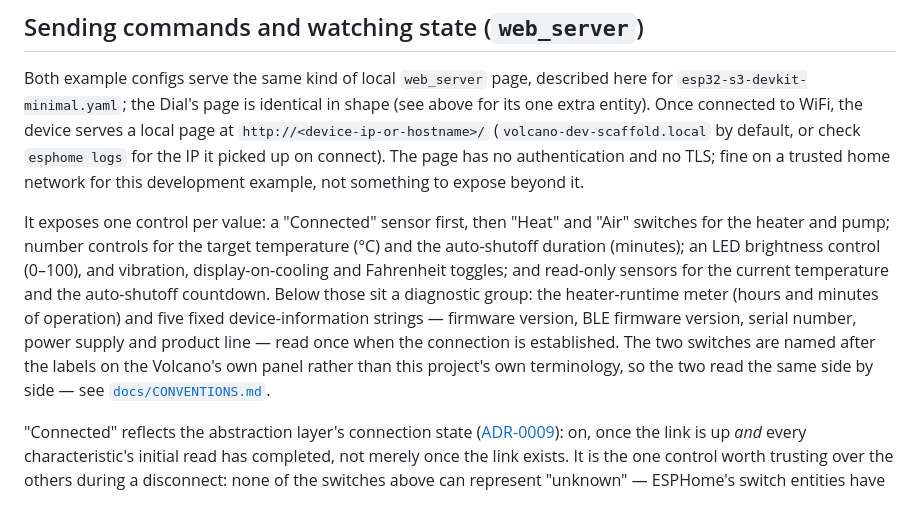
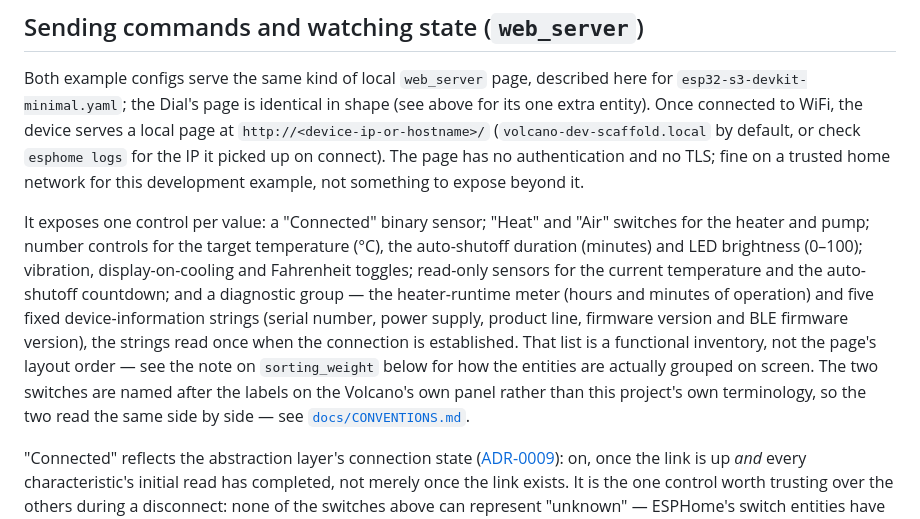
Before and after one commit to SimmoDev/volcano-hybrid-companion, a Markdown page: examples/README.md, the part around the change. GitHub-like rendering.

Commit message:
Describe the web_server entities by function, not by page order
The "It exposes one control per value" sentence read as an ordered tour of
the page ("a Connected sensor first", "Below those sit a diagnostic
group", "and read-only sensors for the current temperature and the
auto-shutoff countdown" last). web_server v3 groups entities by domain and
then by sorting_weight, so current temperature and the countdown actually
render among the first entities, not last, and the runtime meter is
interleaved with the device-information strings rather than sitting before
them. Reword it as a plain functional inventory and point at the existing
sorting_weight note for how the page is really laid out.

```diff
--- a/examples/README.md
+++ b/examples/README.md
@@ -48,7 +48,7 @@ Watch for the `[volcano]` log tag: it logs heater/pump state, the auto-shutoff c
 
 Both example configs serve the same kind of local `web_server` page, described here for `esp32-s3-devkit-minimal.yaml`; the Dial's page is identical in shape (see above for its one extra entity). Once connected to WiFi, the device serves a local page at `http://<device-ip-or-hostname>/` (`volcano-dev-scaffold.local` by default, or check `esphome logs` for the IP it picked up on connect). The page has no authentication and no TLS; fine on a trusted home network for this development example, not something to expose beyond it.
 
-It exposes one control per value: a "Connected" sensor first, then "Heat" and "Air" switches for the heater and pump; number controls for the target temperature (°C) and the auto-shutoff duration (minutes); an LED brightness control (0–100), and vibration, display-on-cooling and Fahrenheit toggles; and read-only sensors for the current temperature and the auto-shutoff countdown. Below those sit a diagnostic group: the heater-runtime meter (hours and minutes of operation) and five fixed device-information strings — firmware version, BLE firmware version, serial number, power supply and product line — read once when the connection is established. The two switches are named after the labels on the Volcano's own panel rather than this project's own terminology, so the two read the same side by side — see [`docs/CONVENTIONS.md`](../docs/CONVENTIONS.md#device-actuators-heater-and-pump-except-on-a-label).
+It exposes one control per value: a "Connected" binary sensor; "Heat" and "Air" switches for the heater and pump; number controls for the target temperature (°C), the auto-shutoff duration (minutes) and LED brightness (0–100); vibration, display-on-cooling and Fahrenheit toggles; read-only sensors for the current temperature and the auto-shutoff countdown; and a diagnostic group — the heater-runtime meter (hours and minutes of operation) and five fixed device-information strings (serial number, power supply, product line, firmware version and BLE firmware version), the strings read once when the connection is established. That list is a functional inventory, not the page's layout order — see the note on `sorting_weight` below for how the entities are actually grouped on screen. The two switches are named after the labels on the Volcano's own panel rather than this project's own terminology, so the two read the same side by side — see [`docs/CONVENTIONS.md`](../docs/CONVENTIONS.md#device-actuators-heater-and-pump-except-on-a-label).
 
 "Connected" reflects the abstraction layer's connection state ([ADR-0009](../docs/decisions/ADR-0009-volcano-abstraction-layer-interface.md)): on, once the link is up *and* every characteristic's initial read has completed, not merely once the link exists. It is the one control worth trusting over the others during a disconnect: none of the switches above can represent "unknown" — ESPHome's switch entities have no such state — so each one simply keeps showing whatever it last reported rather than resetting. If "Connected" is off, treat every other control's displayed state as stale until it comes back on, rather than as current.
 
```
